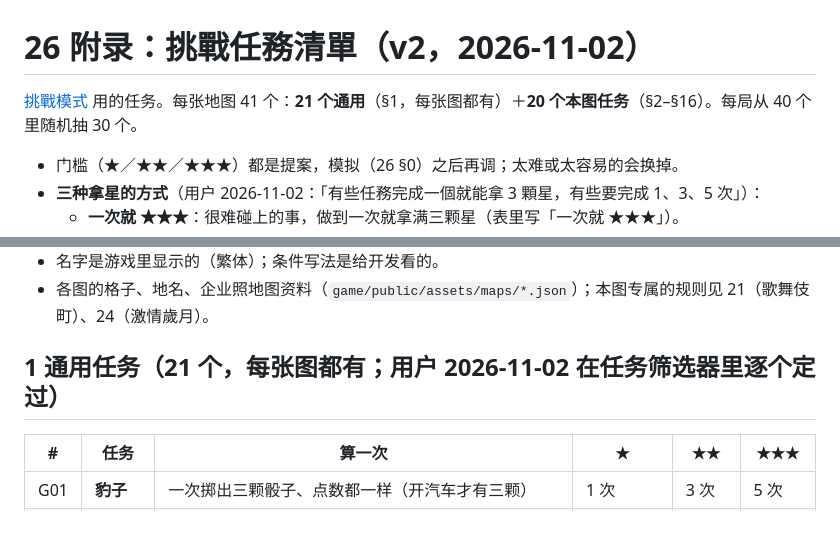
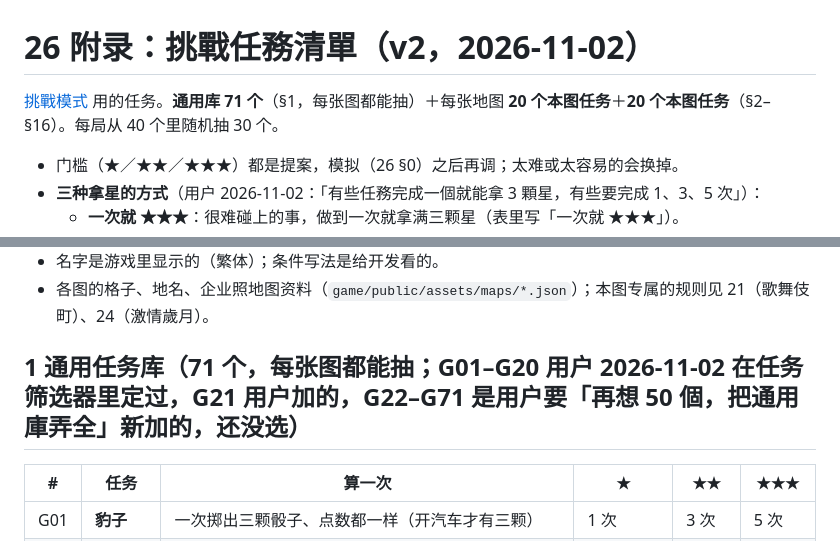
Before and after one commit to iam567/rich4-renew-app, a Markdown page: docs/rules/26-challenge-tasks.md, 2 parts joined by grey strips. Rendered like a GitHub page.

```diff
--- a/docs/rules/26-challenge-tasks.md
+++ b/docs/rules/26-challenge-tasks.md
@@ -1,6 +1,6 @@
 # 26 附录：挑戰任務清單（v2，2026-11-02）
 
-[挑戰模式](26-challenge-mode.md) 用的任务。每张地图 41 个：**21 个通用**（§1，每张图都有）＋**20 个本图任务**（§2–§16）。每局从 40 个里随机抽 30 个。
+[挑戰模式](26-challenge-mode.md) 用的任务。**通用库 71 个**（§1，每张图都能抽）＋每张地图 **20 个本图任务**＋**20 个本图任务**（§2–§16）。每局从 40 个里随机抽 30 个。
 
 - 门槛（★／★★／★★★）都是提案，模拟（26 §0）之后再调；太难或太容易的会换掉。
 - **三种拿星的方式**（用户 2026-11-02：「有些任務完成一個就能拿 3 顆星，有些要完成 1、3、5 次」）：
@@ -13,7 +13,7 @@
 - 名字是游戏里显示的（繁体）；条件写法是给开发看的。
 - 各图的格子、地名、企业照地图资料（`game/public/assets/maps/*.json`）；本图专属的规则见 21（歌舞伎町）、24（激情歲月）。
 
-## 1 通用任务（21 个，每张图都有；用户 2026-11-02 在任务筛选器里逐个定过）
+## 1 通用任务库（71 个，每张图都能抽；G01–G20 用户 2026-11-02 在任务筛选器里定过，G21 用户加的，G22–G71 是用户要「再想 50 個，把通用庫弄全」新加的，还没选）
 
 | # | 任务 | 算一次 | ★ | ★★ | ★★★ |
 |---|---|---|---|---|---|
```
Also changed, not shown: other parts of docs/rules/26-challenge-tasks.md (+50 -0 lines), docs/rules/26-challenge-mode.md (+2 -1 lines).
